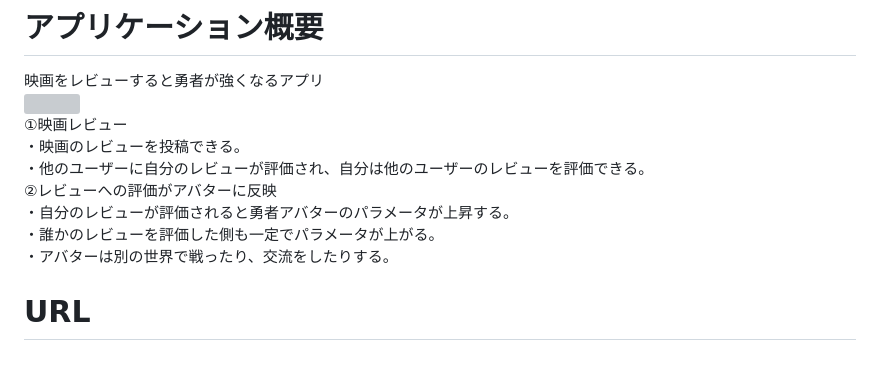
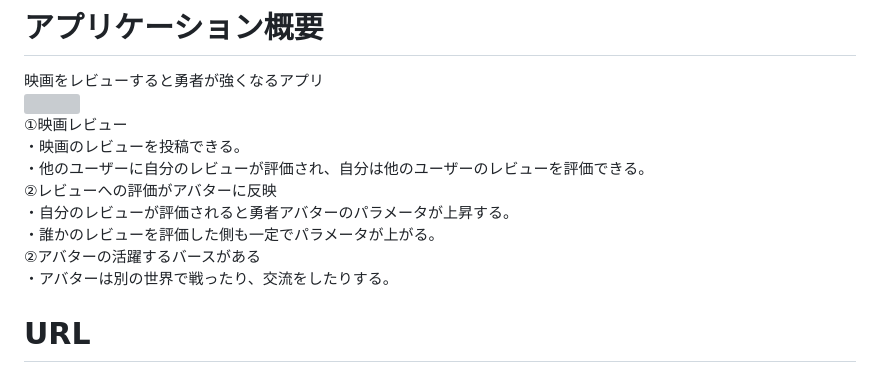
Before and after one commit to prototypefilverse/protofilv, a Markdown page: README.md, the part around the change. Rendered like a GitHub page; grey boxes are pictures that could not be loaded.

```diff
--- a/README.md
+++ b/README.md
@@ -10,6 +10,7 @@ FilVerse(フィルバース) 試作
 ②レビューへの評価がアバターに反映
 ・自分のレビューが評価されると勇者アバターのパラメータが上昇する。
 ・誰かのレビューを評価した側も一定でパラメータが上がる。
+②アバターの活躍するバースがある
 ・アバターは別の世界で戦ったり、交流をしたりする。
 
 # URL
```
